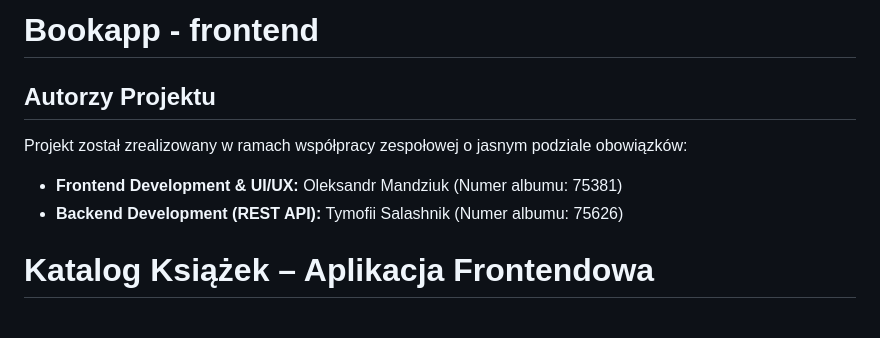
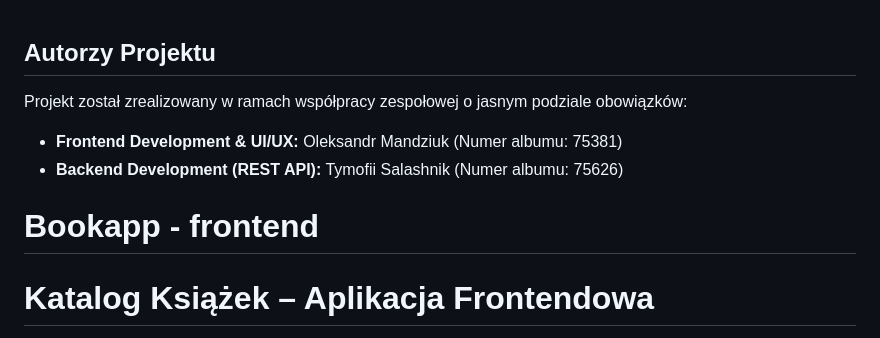
Before and after one commit to LubimyCzytac-75381-75626/bookapp, a Markdown page: README.md, the part around the change. Drawn GitHub-style.

```diff
--- a/README.md
+++ b/README.md
@@ -1,10 +1,11 @@
-# Bookapp - frontend
 ## Autorzy Projektu
 
 Projekt został zrealizowany w ramach współpracy zespołowej o jasnym podziale obowiązków:
 
 * **Frontend Development & UI/UX:** Oleksandr Mandziuk (Numer albumu: 75381)
 * **Backend Development (REST API):** Tymofii Salashnik (Numer albumu: 75626)
+
+# Bookapp - frontend
 
 # Katalog Książek – Aplikacja Frontendowa
 
```
